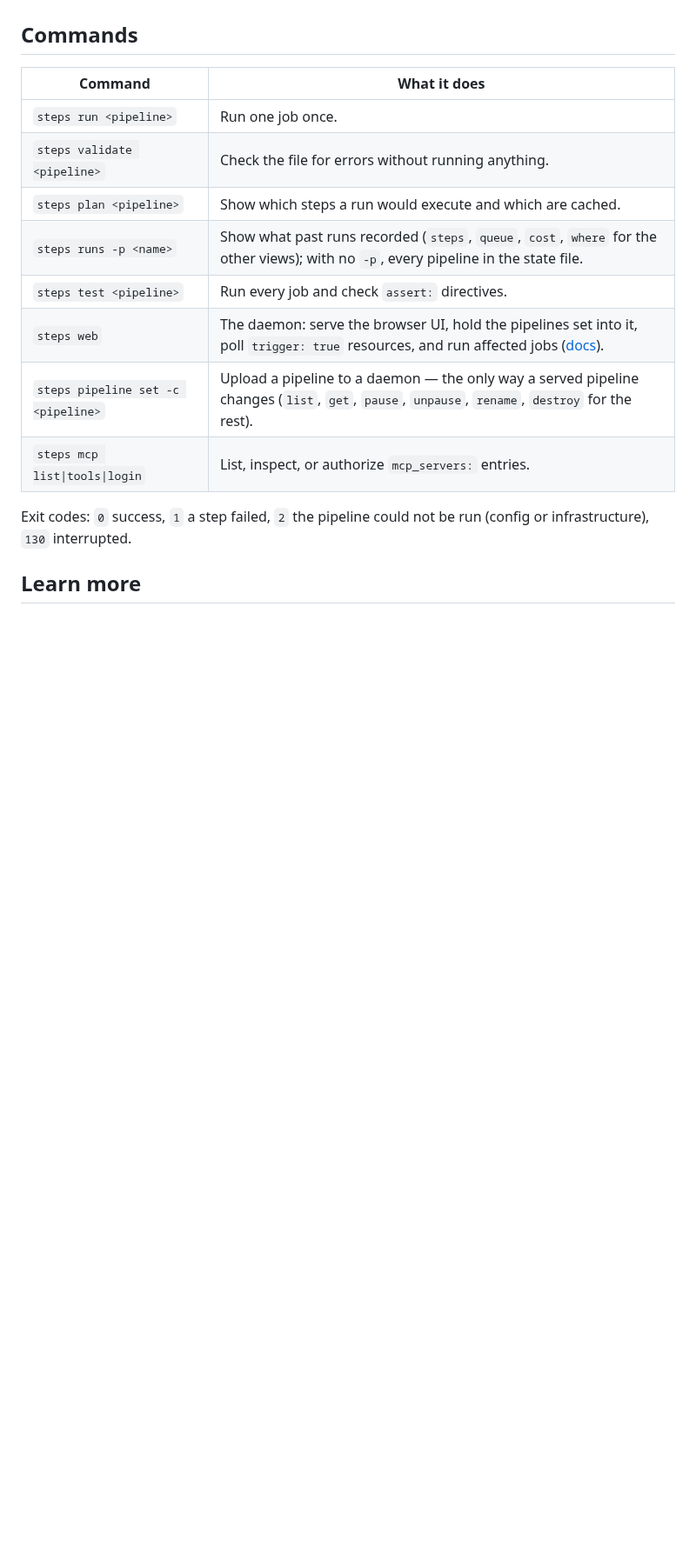
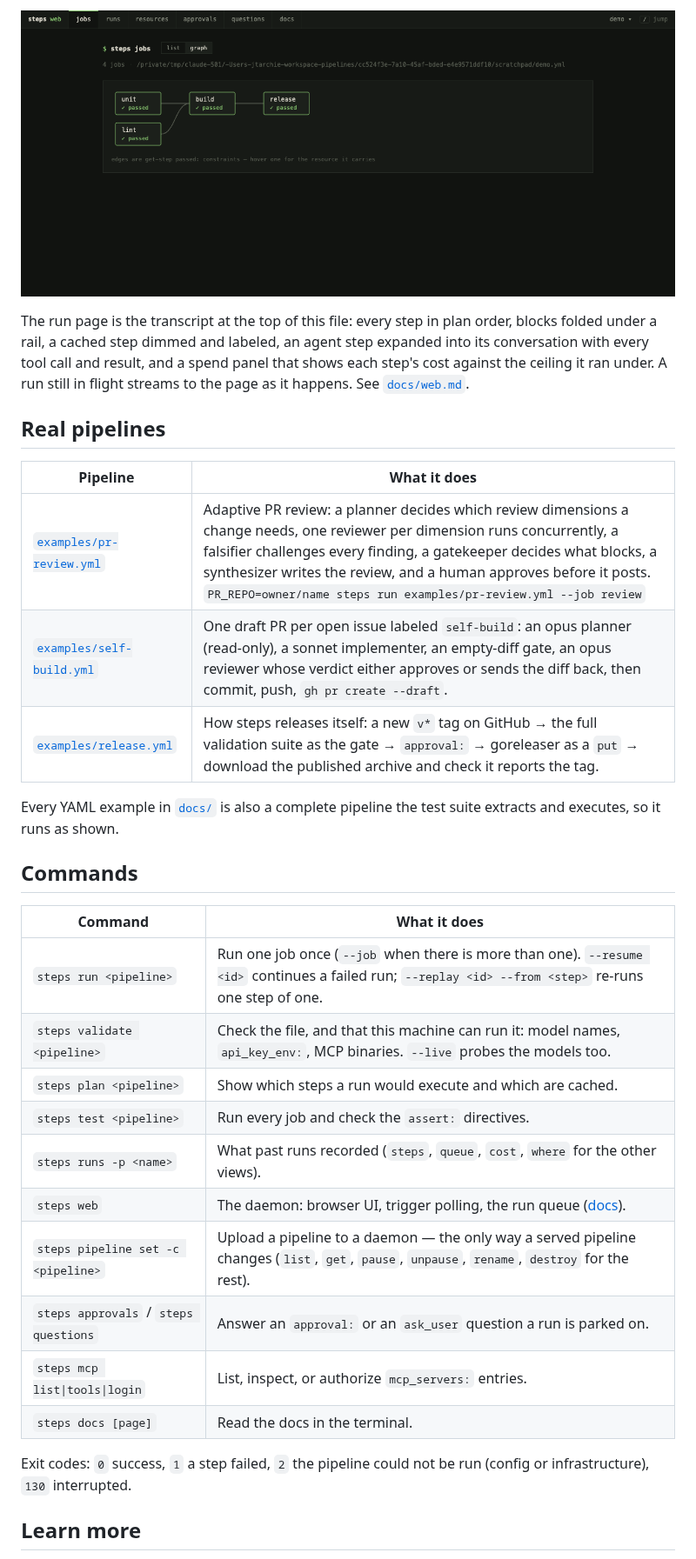
Before and after one commit to jtarchie/steps, a Markdown page: README.md, the part around one of its changes. Shown at 87% size. Drawn GitHub-style; pictures changed too: docs/images/jobs-graph.png (added); blank space fills up the shorter version.

```diff
--- a/README.md
+++ b/README.md
@@ -61,16 +116,31 @@ See [`docs/resources.md`](docs/resources.md) for other resource types and the `c
+![The jobs page in graph view: unit and lint feed build, build feeds release, every node green](docs/images/jobs-graph.png)
+
+The run page is the transcript at the top of this file: every step in plan order, blocks folded under a rail, a cached step dimmed and labeled, an agent step expanded into its conversation with every tool call and result, and a spend panel that shows each step's cost against the ceiling it ran under. A run still in flight streams to the page as it happens. See [`docs/web.md`](docs/web.md).
+
+## Real pipelines
+
+| Pipeline | What it does |
+|---|---|
+| [`examples/pr-review.yml`](examples/pr-review.yml) | Adaptive PR review: a planner decides which review dimensions a change needs, one reviewer per dimension runs concurrently, a falsifier challenges every finding, a gatekeeper decides what blocks, a synthesizer writes the review, and a human approves before it posts. `PR_REPO=owner/name steps run examples/pr-review.yml --job review` |
+| [`examples/self-build.yml`](examples/self-build.yml) | One draft PR per open issue labeled `self-build`: an opus planner (read-only), a sonnet implementer, an empty-diff gate, an opus reviewer whose verdict either approves or sends the diff back, then commit, push, `gh pr create --draft`. |
+| [`examples/release.yml`](examples/release.yml) | How steps releases itself: a new `v*` tag on GitHub → the full validation suite as the gate → `approval:` → goreleaser as a `put` → download the published archive and check it reports the tag. |
+
+Every YAML example in [`docs/`](docs/README.md) is also a complete pipeline the test suite extracts and executes, so it runs as shown.
 
 ## Commands
 
 | Command | What it does |
 |---|---|
-| `steps run <pipeline>` | Run one job once. |
-| `steps validate <pipeline>` | Check the file for errors without running anything. |
+| `steps run <pipeline>` | Run one job once (`--job` when there is more than one). `--resume <id>` continues a failed run; `--replay <id> --from <step>` re-runs one step of one. |
+| `steps validate <pipeline>` | Check the file, and that this machine can run it: model names, `api_key_env:`, MCP binaries. `--live` probes the models too. |
 | `steps plan <pipeline>` | Show which steps a run would execute and which are cached. |
-| `steps runs -p <name>` | Show what past runs recorded (`steps`, `queue`, `cost`, `where` for the other views); with no `-p`, every pipeline in the state file. |
-| `steps test <pipeline>` | Run every job and check `assert:` directives. |
-| `steps web` | The daemon: serve the browser UI, hold the pipelines set into it, poll `trigger: true` resources, and run affected jobs ([docs](docs/web.md)). |
+| `steps test <pipeline>` | Run every job and check the `assert:` directives. |
+| `steps runs -p <name>` | What past runs recorded (`steps`, `queue`, `cost`, `where` for the other views). |
+| `steps web` | The daemon: browser UI, trigger polling, the run queue ([docs](docs/web.md)). |
 | `steps pipeline set -c <pipeline>` | Upload a pipeline to a daemon — the only way a served pipeline changes (`list`, `get`, `pause`, `unpause`, `rename`, `destroy` for the rest). |
+| `steps approvals` / `steps questions` | Answer an `approval:` or an `ask_user` question a run is parked on. |
 | `steps mcp list\|tools\|login` | List, inspect, or authorize `mcp_servers:` entries. |
+| `steps docs [page]` | Read the docs in the terminal. |
 
 Exit codes: `0` success, `1` a step failed, `2` the pipeline could not be run (config or infrastructure), `130` interrupted.
 
```
Also changed, not shown: other parts of README.md (+86 -26 lines), CLAUDE.md (+1 -1 lines), examples/CLAUDE.md (+3 -1 lines), docs/images/run-twice.png (added), docs/images/transcript.png (added), 3 other files.
